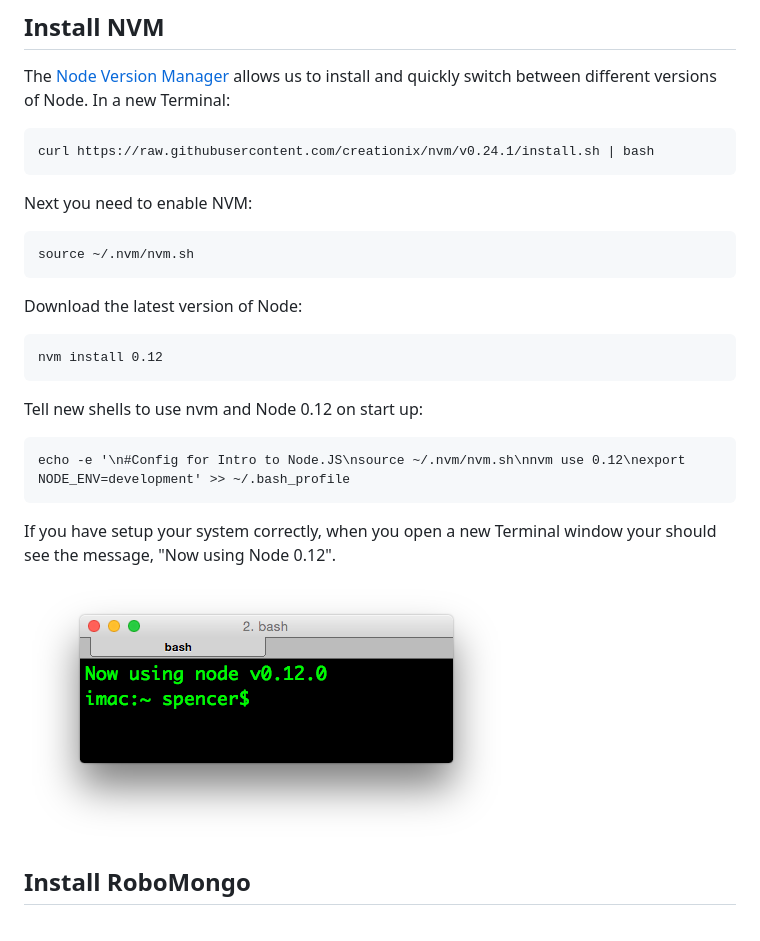
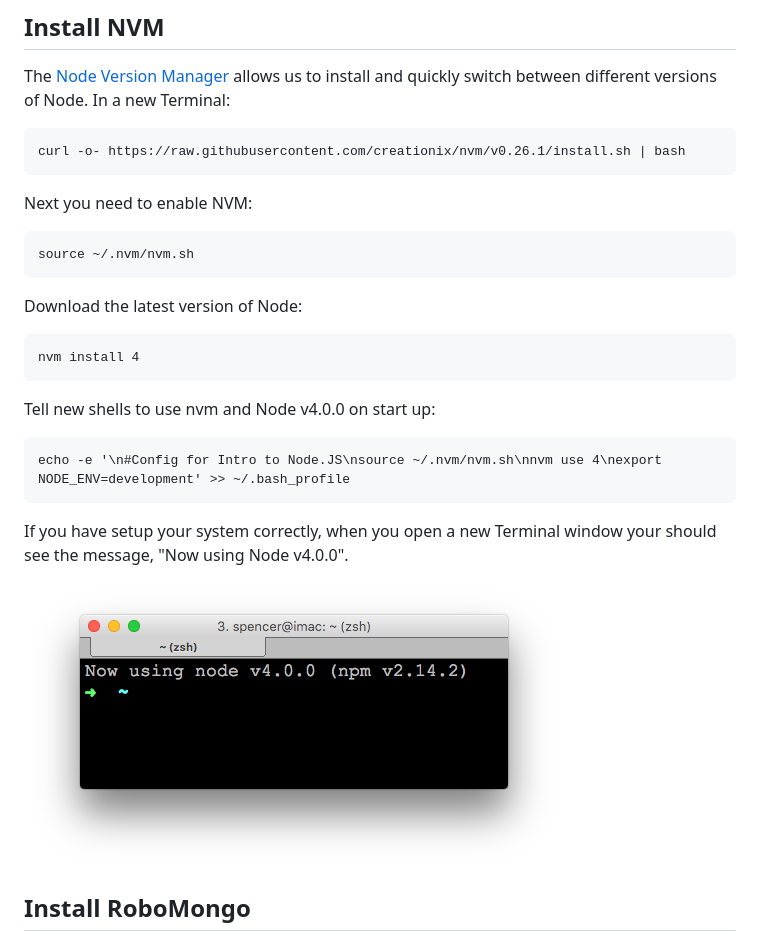
Before and after one commit to spencerbeggs/intro-to-nodejs, a Markdown page: docs/setup_linux.md, the part around the change. GitHub-like rendering; pictures changed too: docs/img/nvm_install.png.

````diff
--- a/docs/setup_linux.md
+++ b/docs/setup_linux.md
@@ -60,7 +60,7 @@ apm install atom-beautify atom-handlebars jshint react
 The [Node Version Manager](https://github.com/creationix/nvm) allows us to install and quickly switch between different versions of Node. In a new Terminal:
 
 ```
-curl https://raw.githubusercontent.com/creationix/nvm/v0.24.1/install.sh | bash
+curl -o- https://raw.githubusercontent.com/creationix/nvm/v0.26.1/install.sh | bash
 ```
 
 Next you need to enable NVM:
@@ -72,16 +72,16 @@ source ~/.nvm/nvm.sh
 Download the latest version of Node:
 
 ```
-nvm install 0.12
+nvm install 4
 ```
 
-Tell new shells to use nvm and Node 0.12 on start up:
+Tell new shells to use nvm and Node v4.0.0 on start up:
 
 ```
-echo -e '\n#Config for Intro to Node.JS\nsource ~/.nvm/nvm.sh\nnvm use 0.12\nexport NODE_ENV=development' >> ~/.bash_profile
+echo -e '\n#Config for Intro to Node.JS\nsource ~/.nvm/nvm.sh\nnvm use 4\nexport NODE_ENV=development' >> ~/.bash_profile
 ```
 
-If you have setup your system correctly, when you open a new Terminal window your should see the message, "Now using Node 0.12".
+If you have setup your system correctly, when you open a new Terminal window your should see the message, "Now using Node v4.0.0".
 
 ![](img/nvm_install.png)
 
````
Also changed, not shown: docs/setup_osx.md (+4 -4 lines), docs/setup_windows.md (+10 -33 lines).
